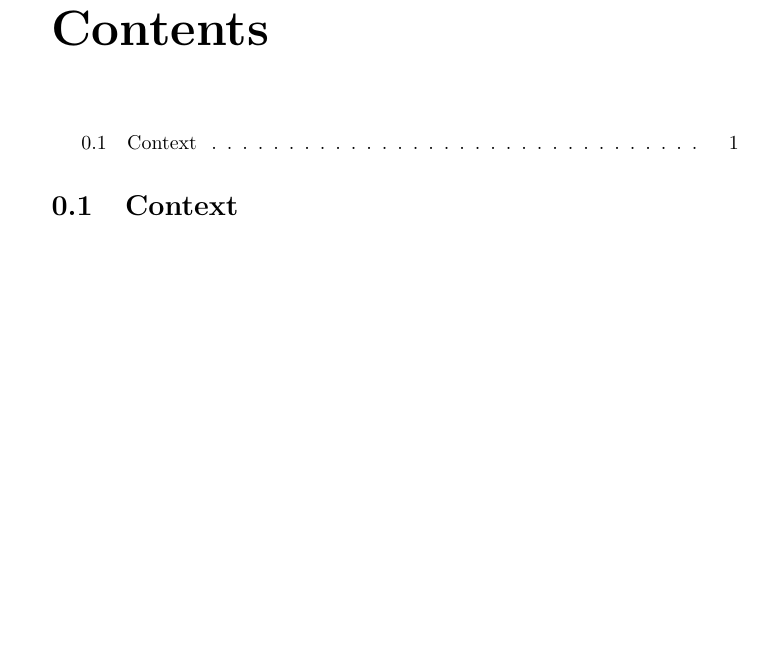
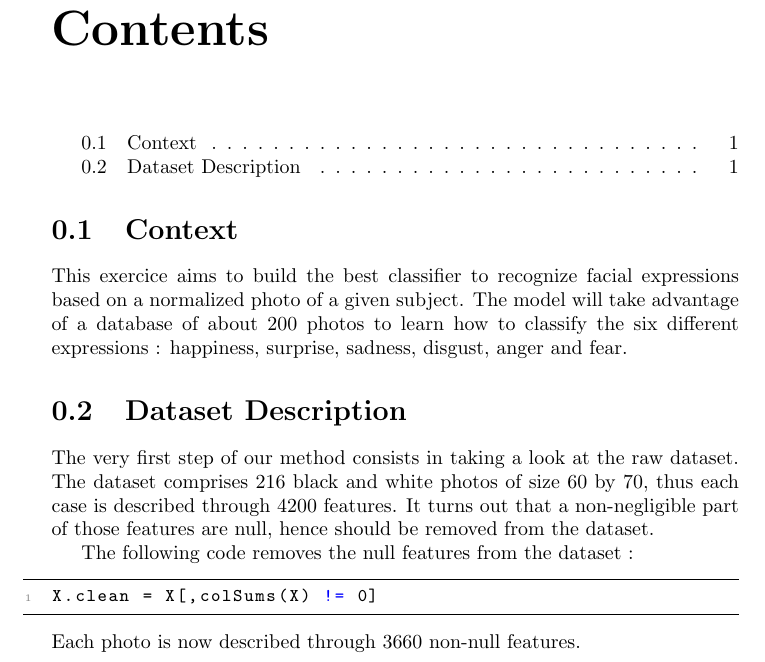
Before and after one commit to Zineb-SLAM/SY19_TP7, a LaTeX document (main.tex): part of page 3 of 3, cut so that both start at the same text, the shorter picture padded with empty space. Compiled offline with pdfLaTeX.

Commit message:
A bit of intro

```diff
--- a/main.tex
+++ b/main.tex
@@ -87,5 +87,17 @@
 
 
 \section{Context}
+This exercice aims to build the best classifier to recognize facial expressions based on a normalized photo of a given subject. The model will take advantage of a database of about 200 photos to learn how to classify the six different expressions : happiness, surprise, sadness, disgust, anger and fear.
+
+\section{Dataset Description}
+The very first step of our method consists in taking a look at the raw dataset. The dataset comprises 216 black and white photos of size 60 by 70, thus each case is described through 4200 features. It turns out that a non-negligible part of those features are null, hence should be removed from the dataset.
+
+The following code removes the null features from the dataset :
+\begin{lstlisting}
+X.clean = X[,colSums(X) != 0]
+\end{lstlisting}
+Each photo is now described through 3660 non-null features.
+
+
 
 \end{document}
```
